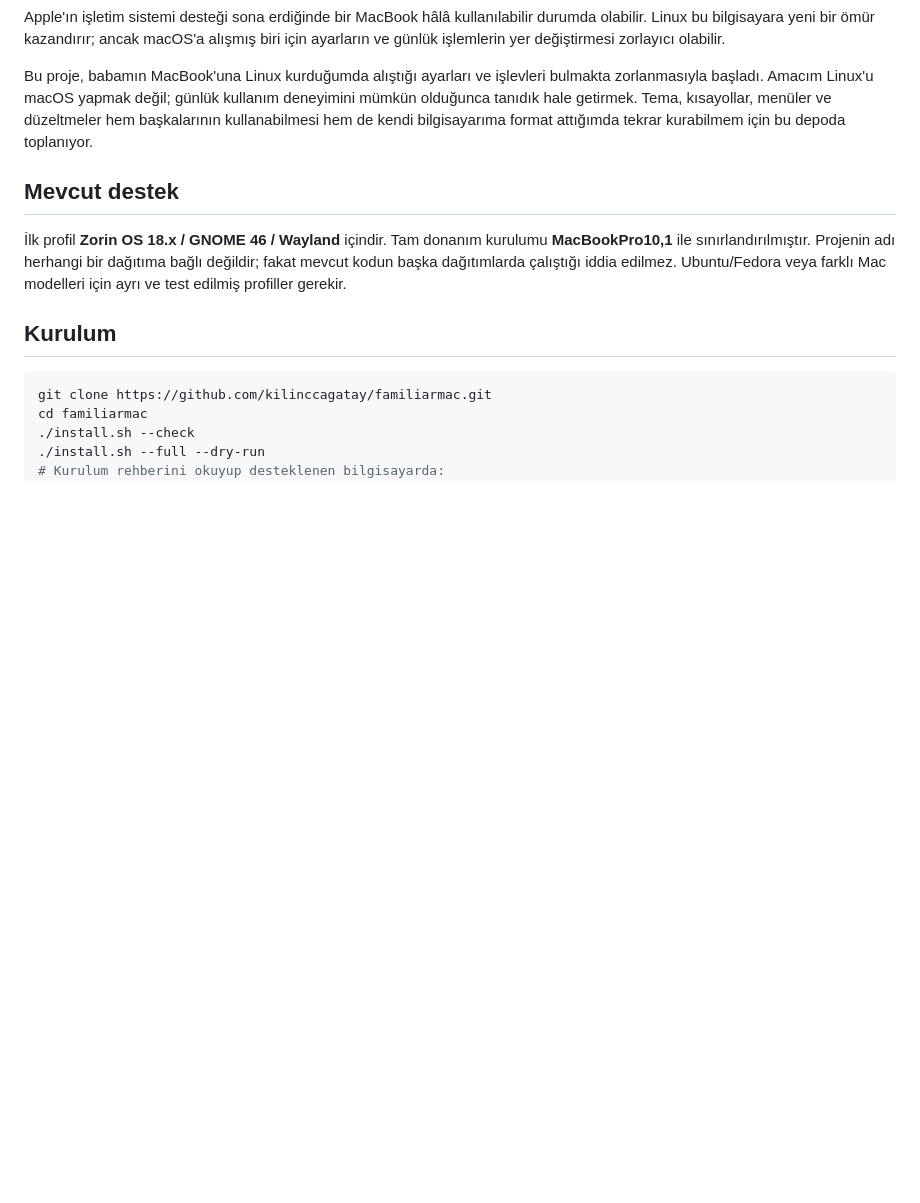
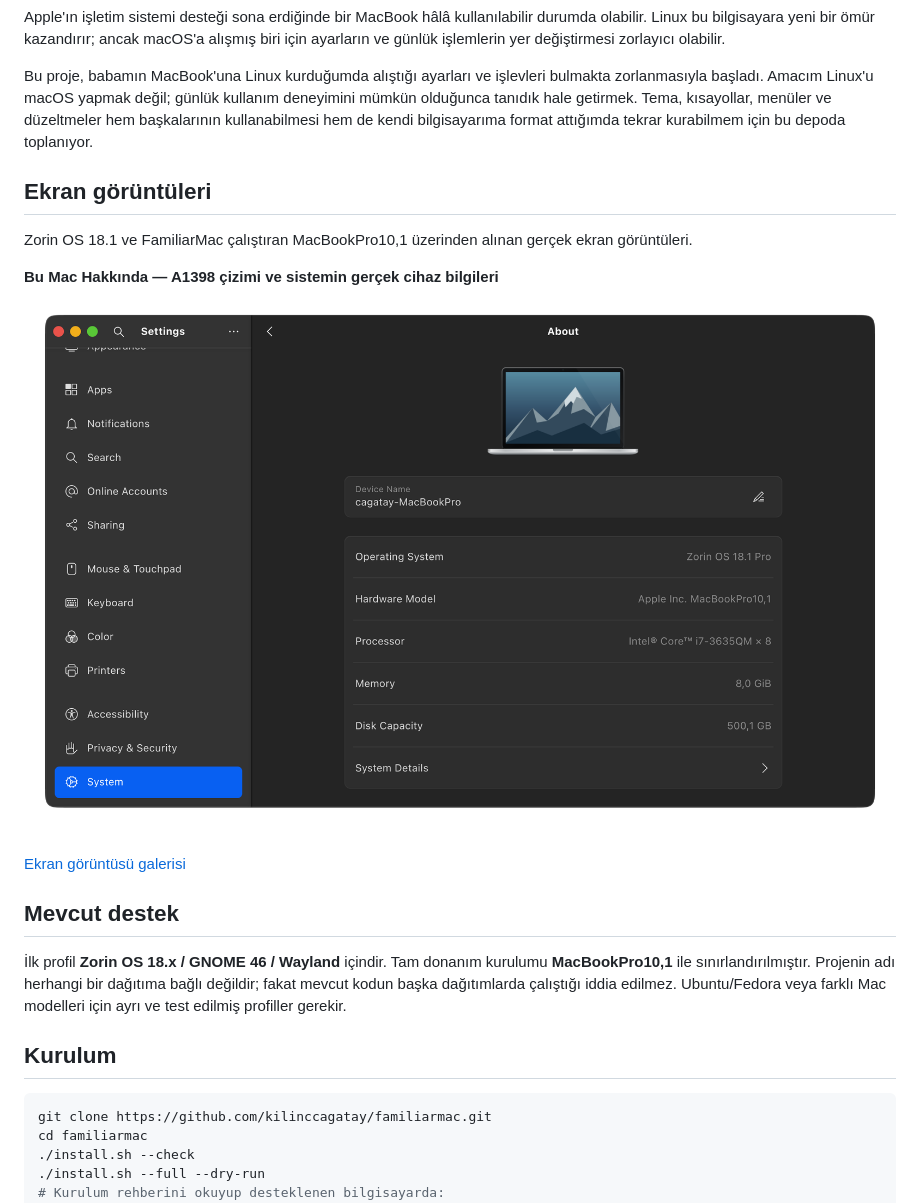
Before and after one commit to kilinccagatay/familiarmac, a Markdown page: docs/README.tr.md, the part around the change. GitHub-like rendering; pictures changed too: docs/screenshots/about.png (added); blank space fills up the shorter version.

Commit message:
Add real About screenshot and bilingual screenshot gallery

```diff
--- a/docs/README.tr.md
+++ b/docs/README.tr.md
@@ -7,6 +7,16 @@
 Apple'ın işletim sistemi desteği sona erdiğinde bir MacBook hâlâ kullanılabilir durumda olabilir. Linux bu bilgisayara yeni bir ömür kazandırır; ancak macOS'a alışmış biri için ayarların ve günlük işlemlerin yer değiştirmesi zorlayıcı olabilir.
 
 Bu proje, babamın MacBook'una Linux kurduğumda alıştığı ayarları ve işlevleri bulmakta zorlanmasıyla başladı. Amacım Linux'u macOS yapmak değil; günlük kullanım deneyimini mümkün olduğunca tanıdık hale getirmek. Tema, kısayollar, menüler ve düzeltmeler hem başkalarının kullanabilmesi hem de kendi bilgisayarıma format attığımda tekrar kurabilmem için bu depoda toplanıyor.
+
+## Ekran görüntüleri
+
+Zorin OS 18.1 ve FamiliarMac çalıştıran MacBookPro10,1 üzerinden alınan gerçek ekran görüntüleri.
+
+**Bu Mac Hakkında — A1398 çizimi ve sistemin gerçek cihaz bilgileri**
+
+![MacBook çizimi ve cihaz bilgileriyle FamiliarMac Hakkında sayfası](screenshots/about.png)
+
+[Ekran görüntüsü galerisi](SCREENSHOTS.md)
 
 ## Mevcut destek
 
```
Also changed, not shown: README.md (+10 -0 lines), docs/SCREENSHOTS.md (added, +19 -0 lines).
